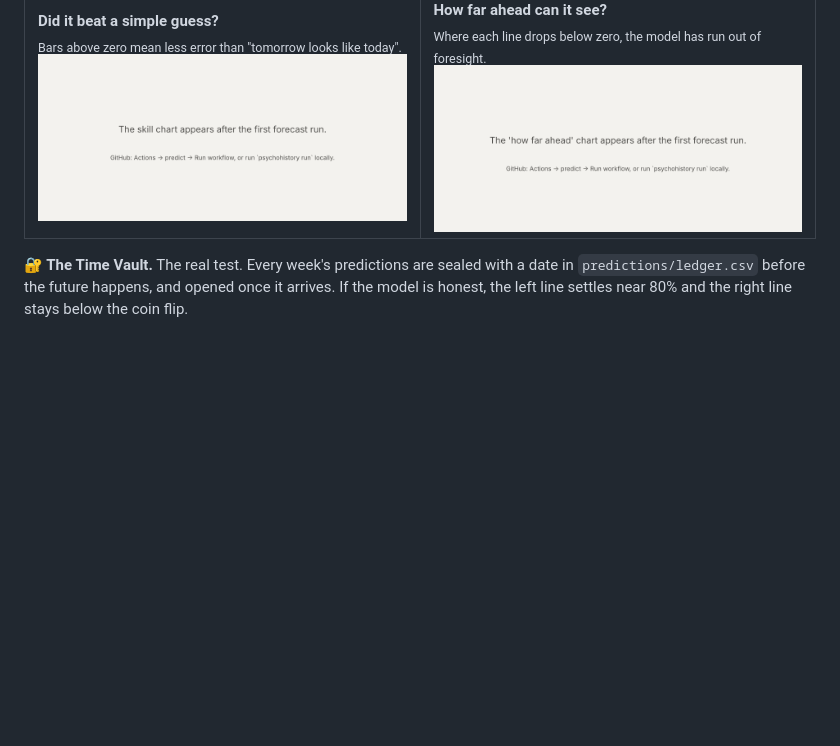
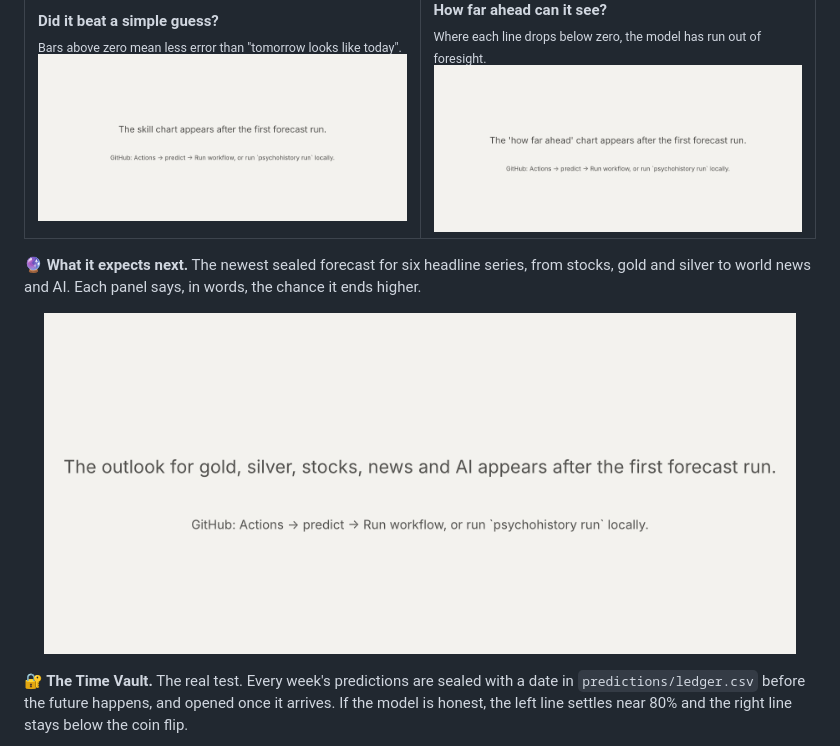
Before and after one commit to Normansrule/world-predictor, a Markdown page: README.md, the part around the change. Rendered like a GitHub page; pictures changed too: results/plots/outlook.png (added); blank space fills up the shorter version.

```diff
--- a/README.md
+++ b/README.md
@@ -80,6 +80,11 @@ dots are what really happened. Faint lines are its earlier guesses.
 <td width="50%"><b>How far ahead can it see?</b><br><sub>Where each line drops below zero, the model has run out of foresight.</sub><br><img src="results/plots/skill_by_step.png" alt="Forecast skill by steps ahead"></td>
 </tr>
 </table>
+
+**🔮 What it expects next.** The newest sealed forecast for six headline series, from stocks,
+gold and silver to world news and AI. Each panel says, in words, the chance it ends higher.
+
+<p align="center"><img src="results/plots/outlook.png" alt="Latest forecasts for the S&P 500, gold, silver, Bitcoin, world news and AI attention" width="95%"></p>
 
 **🔐 The Time Vault.** The real test. Every week's predictions are sealed with a date in
 `predictions/ledger.csv` before the future happens, and opened once it arrives. If the model is
```
Also changed, not shown: 5 other files.
